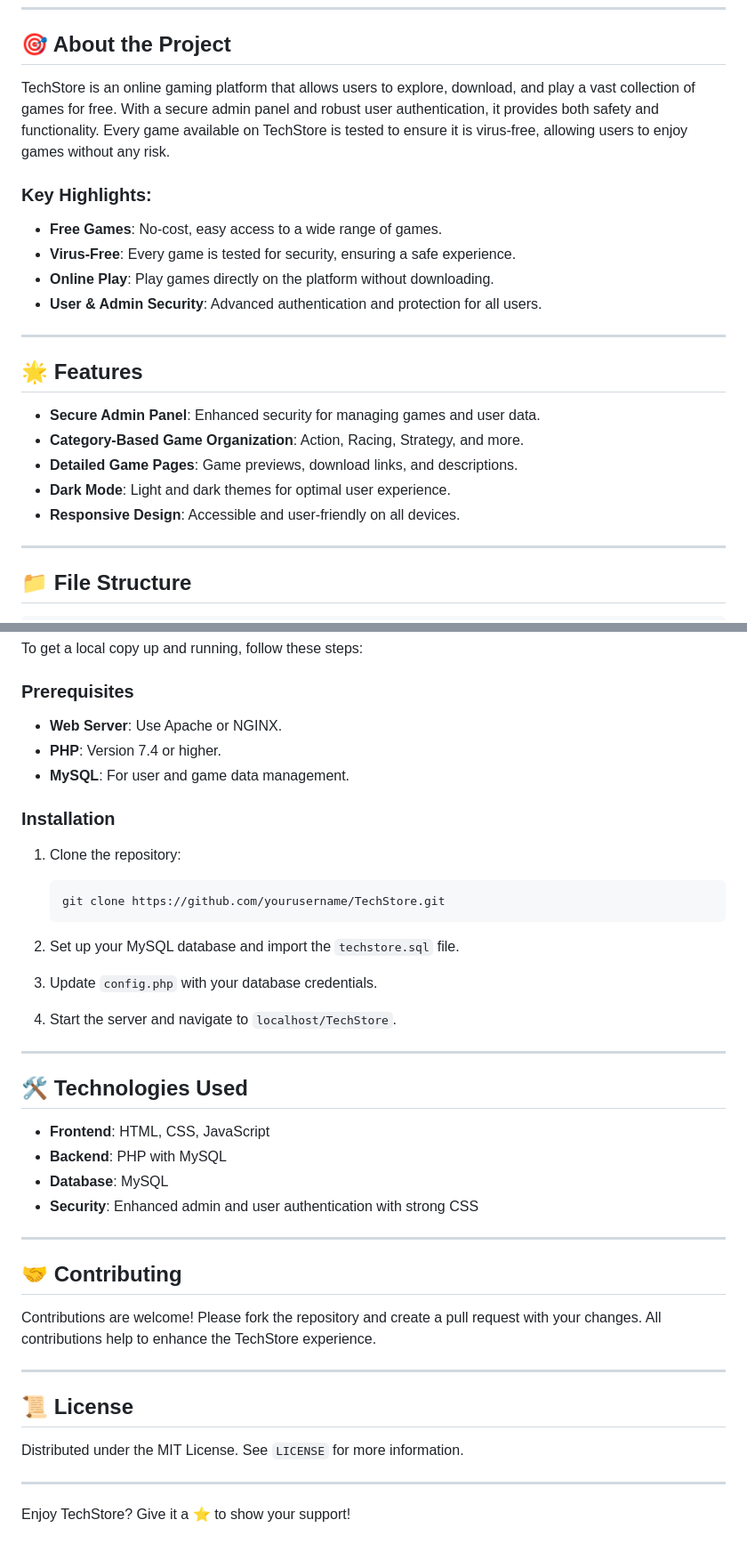
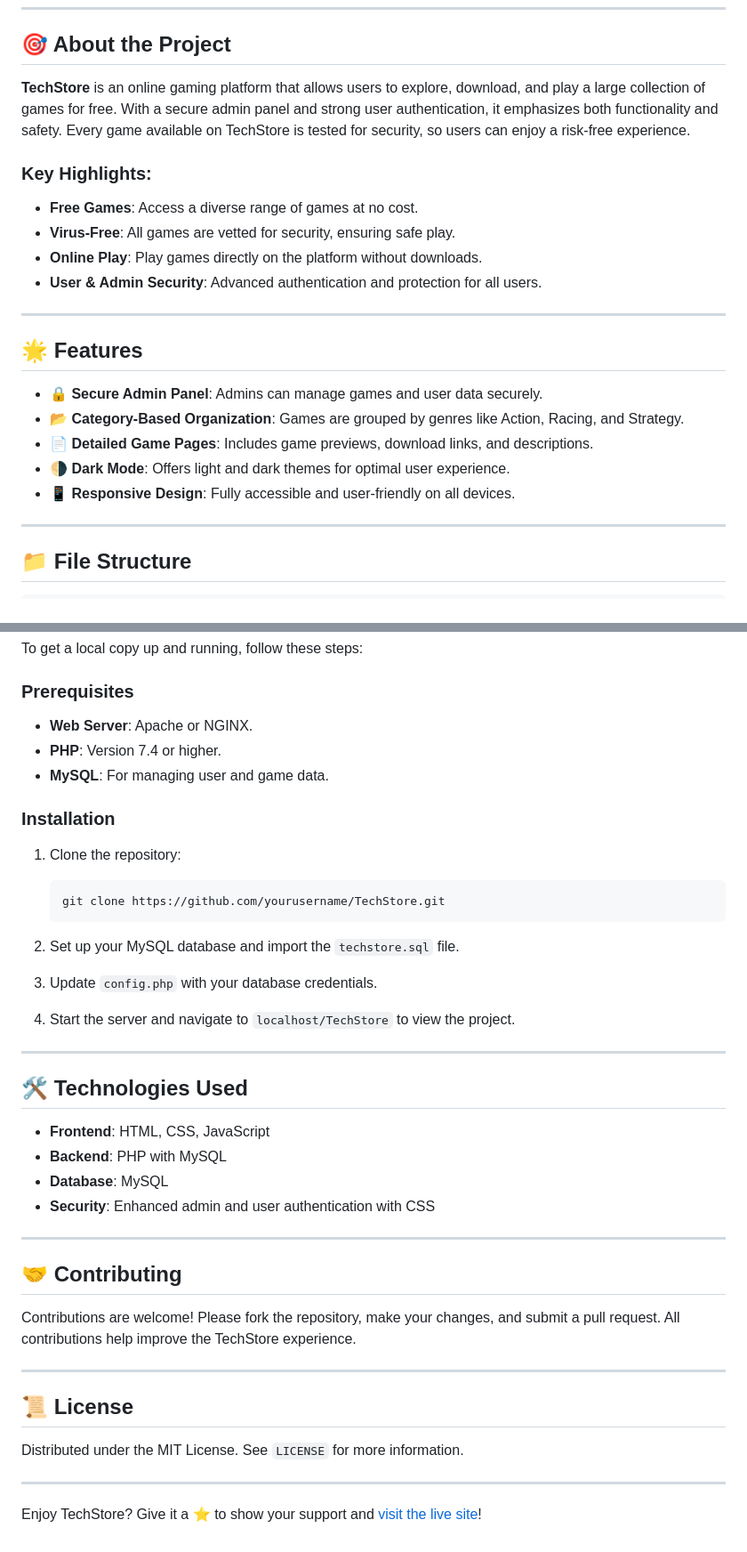
Before and after one commit to Zainulabdeenoffical/Techstore-Gamming-Store, a Markdown page: README.md, 2 parts joined by grey strips. Shown at 89% size. GitHub-like rendering.

```diff
--- a/README.md
+++ b/README.md
@@ -23,24 +23,24 @@ Welcome to **TechStore**, a secure and virus-free platform to download or play g
 
 ## 🎯 About the Project
 
-TechStore is an online gaming platform that allows users to explore, download, and play a vast collection of games for free. With a secure admin panel and robust user authentication, it provides both safety and functionality. Every game available on TechStore is tested to ensure it is virus-free, allowing users to enjoy games without any risk.
+**TechStore** is an online gaming platform that allows users to explore, download, and play a large collection of games for free. With a secure admin panel and strong user authentication, it emphasizes both functionality and safety. Every game available on TechStore is tested for security, so users can enjoy a risk-free experience.
 
 ### Key Highlights:
 
-- **Free Games**: No-cost, easy access to a wide range of games.
-- **Virus-Free**: Every game is tested for security, ensuring a safe experience.
-- **Online Play**: Play games directly on the platform without downloading.
+- **Free Games**: Access a diverse range of games at no cost.
+- **Virus-Free**: All games are vetted for security, ensuring safe play.
+- **Online Play**: Play games directly on the platform without downloads.
 - **User & Admin Security**: Advanced authentication and protection for all users.
 
 ---
 
 ## 🌟 Features
 
-- **Secure Admin Panel**: Enhanced security for managing games and user data.
-- **Category-Based Game Organization**: Action, Racing, Strategy, and more.
-- **Detailed Game Pages**: Game previews, download links, and descriptions.
-- **Dark Mode**: Light and dark themes for optimal user experience.
-- **Responsive Design**: Accessible and user-friendly on all devices.
+- **🔒 Secure Admin Panel**: Admins can manage games and user data securely.
+- **📂 Category-Based Organization**: Games are grouped by genres like Action, Racing, and Strategy.
+- **📄 Detailed Game Pages**: Includes game previews, download links, and descriptions.
+- **🌗 Dark Mode**: Offers light and dark themes for optimal user experience.
+- **📱 Responsive Design**: Fully accessible and user-friendly on all devices.
 
 ---
 
@@ -89,9 +89,9 @@ To get a local copy up and running, follow these steps:
 
 ### Prerequisites
 
-- **Web Server**: Use Apache or NGINX.
+- **Web Server**: Apache or NGINX.
 - **PHP**: Version 7.4 or higher.
-- **MySQL**: For user and game data management.
+- **MySQL**: For managing user and game data.
 
 ### Installation
 
@@ -102,7 +102,7 @@ To get a local copy up and running, follow these steps:
 2. Set up your MySQL database and import the `techstore.sql` file.
 3. Update `config.php` with your database credentials.
 
-4. Start the server and navigate to `localhost/TechStore`.
+4. Start the server and navigate to `localhost/TechStore` to view the project.
 
 ---
 
@@ -111,13 +111,13 @@ To get a local copy up and running, follow these steps:
 - **Frontend**: HTML, CSS, JavaScript
 - **Backend**: PHP with MySQL
 - **Database**: MySQL
-- **Security**: Enhanced admin and user authentication with strong CSS
+- **Security**: Enhanced admin and user authentication with CSS
 
 ---
 
 ## 🤝 Contributing
 
-Contributions are welcome! Please fork the repository and create a pull request with your changes. All contributions help to enhance the TechStore experience.
+Contributions are welcome! Please fork the repository, make your changes, and submit a pull request. All contributions help improve the TechStore experience.
 
 ---
 
@@ -127,4 +127,4 @@ Distributed under the MIT License. See `LICENSE` for more information.
 
 ---
 
-Enjoy TechStore? Give it a ⭐ to show your support!
+Enjoy TechStore? Give it a ⭐ to show your support and [visit the live site](https://techstore.000.pe)!
```
Also changed, not shown: other parts of README.md (+1 -1 lines).
